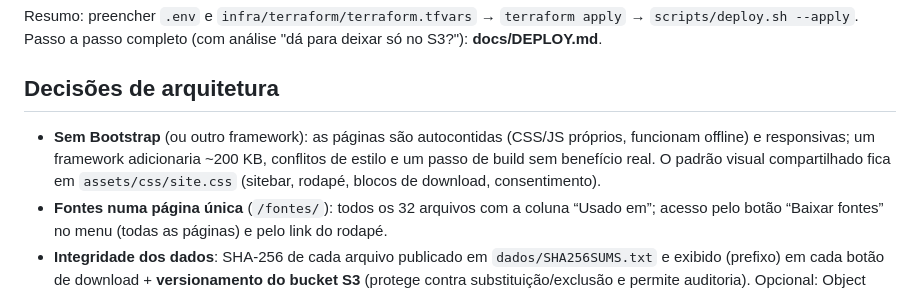
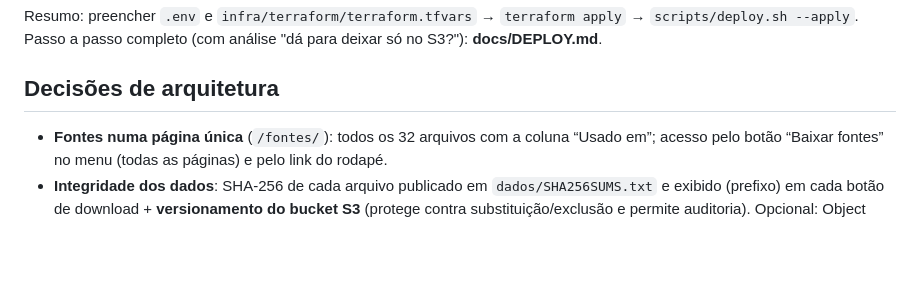
Before and after one commit to matheusnunes/boraprosdadosbrasil-site, a Markdown page: README.md, the part around the change. Drawn GitHub-style; blank space fills up the shorter version.

Commit message:
README: remover nota sobre Bootstrap

```diff
--- a/README.md
+++ b/README.md
@@ -49,7 +49,6 @@ Passo a passo completo (com análise "dá para deixar só no S3?"): **docs/DEPLO
 
 ## Decisões de arquitetura
 
-- **Sem Bootstrap** (ou outro framework): as páginas são autocontidas (CSS/JS próprios, funcionam offline) e responsivas; um framework adicionaria ~200 KB, conflitos de estilo e um passo de build sem benefício real. O padrão visual compartilhado fica em `assets/css/site.css` (sitebar, rodapé, blocos de download, consentimento).
 - **Fontes numa página única** (`/fontes/`): todos os 32 arquivos com a coluna “Usado em”; acesso pelo botão “Baixar fontes” no menu (todas as páginas) e pelo link do rodapé.
 - **Integridade dos dados**: SHA-256 de cada arquivo publicado em `dados/SHA256SUMS.txt` e exibido (prefixo) em cada botão de download + **versionamento do bucket S3** (protege contra substituição/exclusão e permite auditoria). Opcional: Object Lock (WORM) — ver docs/DEPLOY.md.
 - **S3 + CloudFront**: balde privado (OAC), HTTPS obrigatório, headers de segurança (HSTS, nosniff, frame-deny, referrer-policy, CSP), compressão, cache e erro 404 customizado.
```
